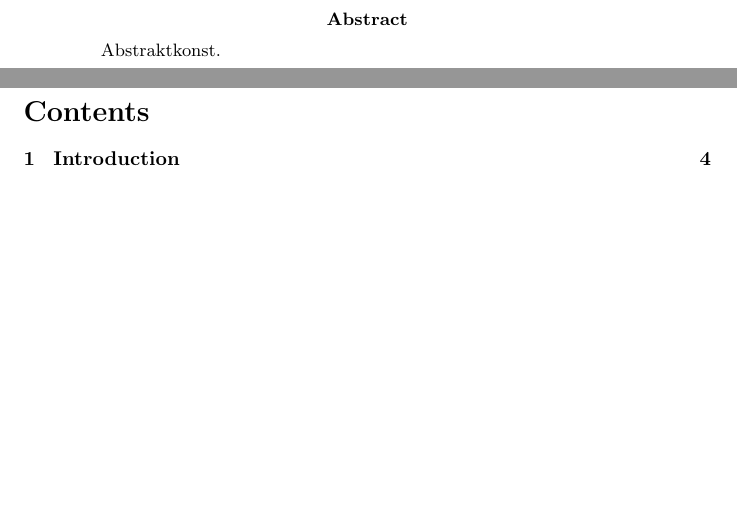
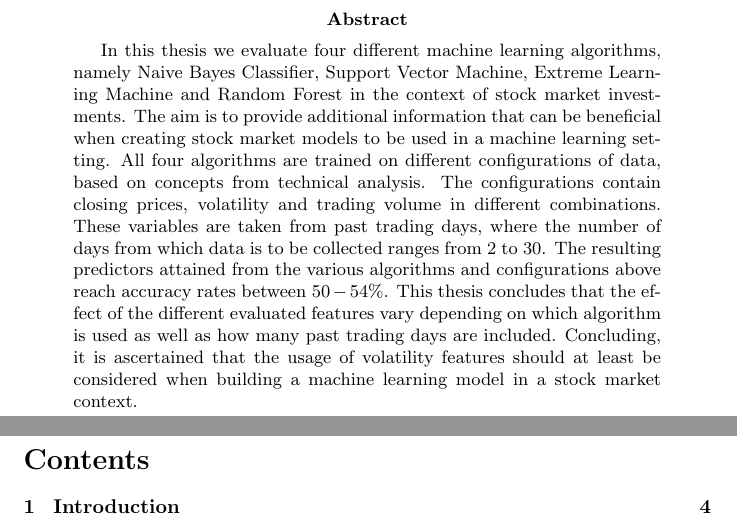
Before and after one commit to gkihlstrom/KexALaxTex, a LaTeX paper (kex.tex): two parts of pages 2 and 3 of 29, joined at a grey line, cut so that both start at the same text, the shorter picture padded with empty space. Compiled offline with pdfLaTeX.

Commit message:
Abstract

```diff
--- a/kex.tex
+++ b/kex.tex
@@ -15,7 +15,7 @@
 \newpage
 
 \begin{abstract}
-Abstraktkonst.
+In this thesis we evaluate four different machine learning algorithms, namely Naive Bayes Classifier, Support Vector Machine, Extreme Learning Machine and Random Forest in the context of stock market investments. The aim is to provide additional information that can be beneficial when creating stock market models to be used in a machine learning setting. All four algorithms are trained on different configurations of data, based on concepts from technical analysis. The configurations contain closing prices, volatility and trading volume in different combinations. These variables are taken from past trading days, where the number of days from which data is to be collected ranges from 2 to 30. The resulting predictors attained from the various algorithms and configurations above reach accuracy rates between $50-54\%$. This thesis concludes that the effect of the different evaluated features vary depending on which algorithm is used as well as how many past trading days are included. Concluding, it is ascertained that the usage of volatility features should at least be considered when building a machine learning model in a stock market context.
 \end{abstract}
 \newpage
 
```
